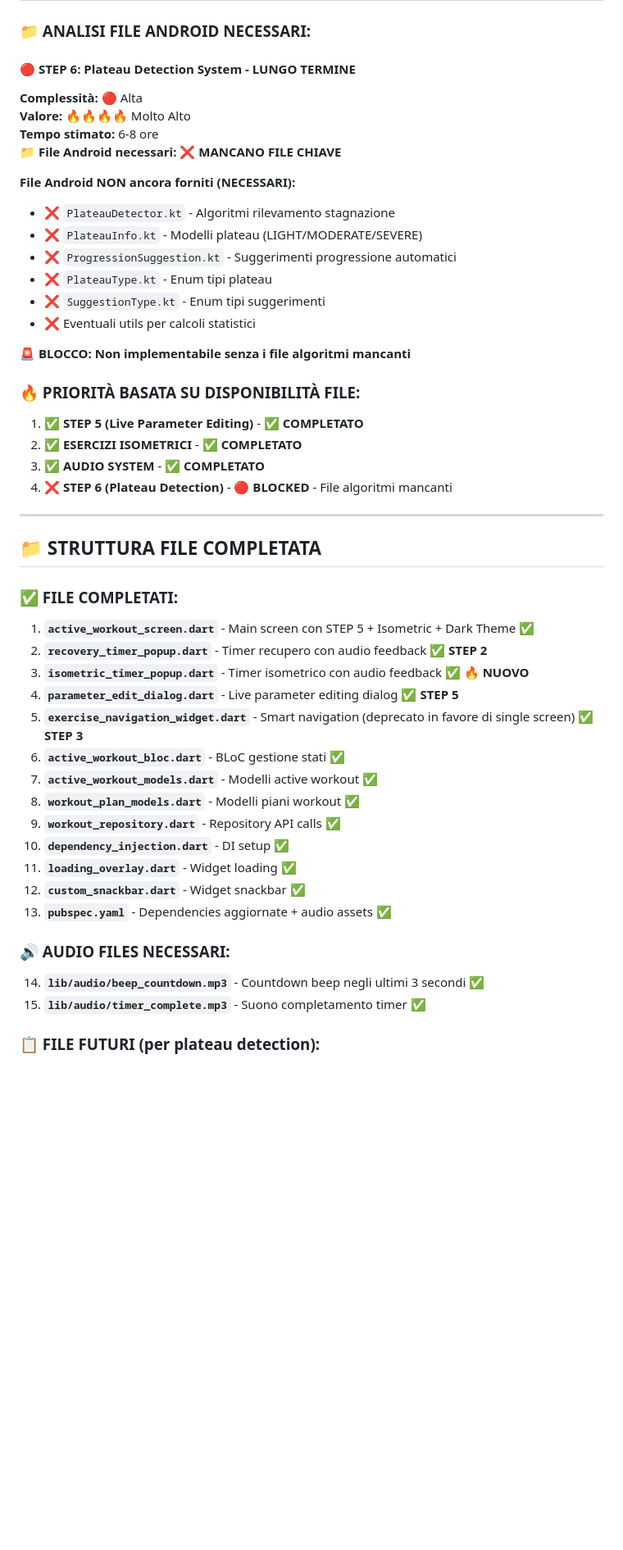
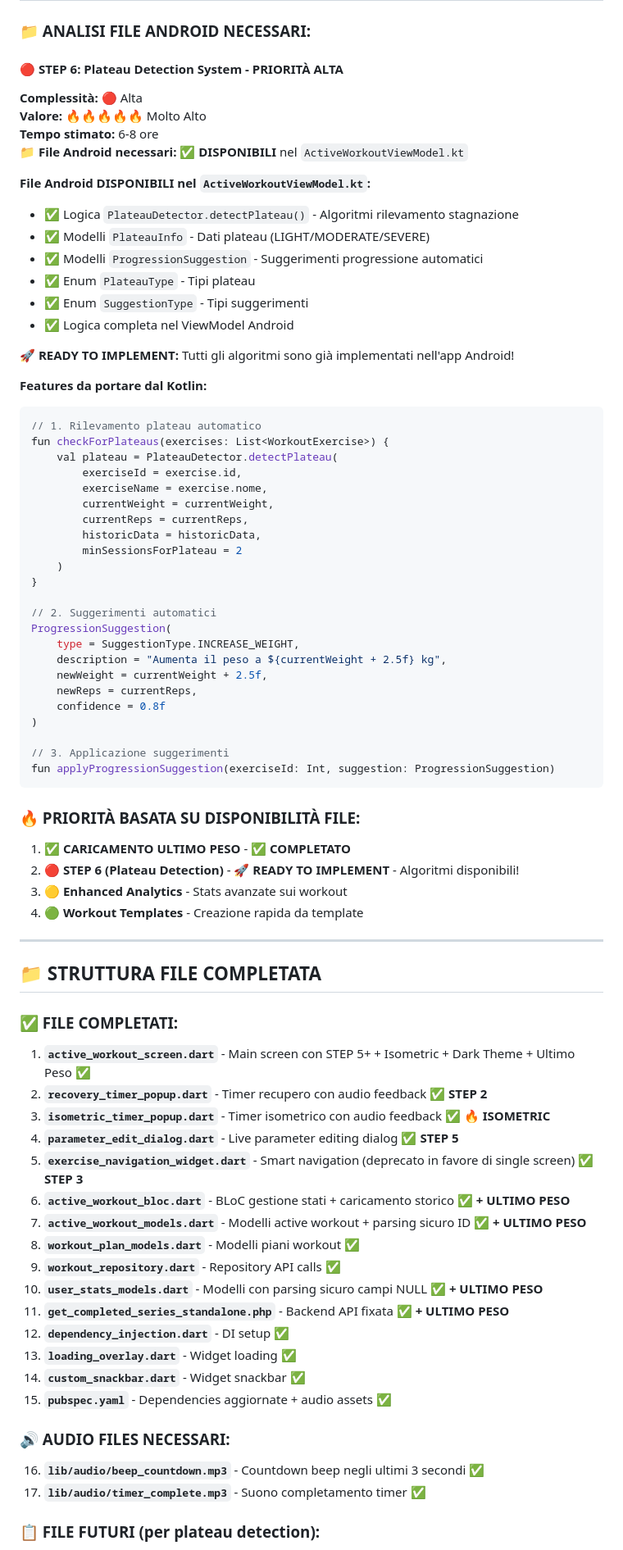
Before and after one commit to ElBibos90/fitgymtrack_flutter, a Markdown page: updated_refactoring_docs.md, the part around the change printed below. Shown: that part at 82% size. GitHub-like rendering; blank space fills up the shorter version.

Commit message:
Caricamento documento aggiornato

````diff
--- a/updated_refactoring_docs.md
+++ b/updated_refactoring_docs.md
@@ -174,50 +223,79 @@
 
 ### **📁 ANALISI FILE ANDROID NECESSARI:**
 
-#### **🔴 STEP 6: Plateau Detection System - LUNGO TERMINE**
+#### **🔴 STEP 6: Plateau Detection System - PRIORITÀ ALTA**
 **Complessità:** 🔴 Alta
-**Valore:** 🔥🔥🔥🔥 Molto Alto
+**Valore:** 🔥🔥🔥🔥🔥 Molto Alto
 **Tempo stimato:** 6-8 ore
-**📁 File Android necessari:** ❌ **MANCANO FILE CHIAVE**
+**📁 File Android necessari:** ✅ **DISPONIBILI** nel `ActiveWorkoutViewModel.kt`
 
-**File Android NON ancora forniti (NECESSARI):**
-- ❌ `PlateauDetector.kt` - Algoritmi rilevamento stagnazione
-- ❌ `PlateauInfo.kt` - Modelli plateau (LIGHT/MODERATE/SEVERE)
-- ❌ `ProgressionSuggestion.kt` - Suggerimenti progressione automatici
-- ❌ `PlateauType.kt` - Enum tipi plateau
-- ❌ `SuggestionType.kt` - Enum tipi suggerimenti
-- ❌ Eventuali utils per calcoli statistici
+**File Android DISPONIBILI nel `ActiveWorkoutViewModel.kt`:**
+- ✅ Logica `PlateauDetector.detectPlateau()` - Algoritmi rilevamento stagnazione
+- ✅ Modelli `PlateauInfo` - Dati plateau (LIGHT/MODERATE/SEVERE)
+- ✅ Modelli `ProgressionSuggestion` - Suggerimenti progressione automatici
+- ✅ Enum `PlateauType` - Tipi plateau
+- ✅ Enum `SuggestionType` - Tipi suggerimenti
+- ✅ Logica completa nel ViewModel Android
 
-**🚨 BLOCCO:** **Non implementabile senza i file algoritmi mancanti**
+**🚀 READY TO IMPLEMENT:** Tutti gli algoritmi sono già implementati nell'app Android!
+
+**Features da portare dal Kotlin:**
+```kotlin
+// 1. Rilevamento plateau automatico
+fun checkForPlateaus(exercises: List<WorkoutExercise>) {
+    val plateau = PlateauDetector.detectPlateau(
+        exerciseId = exercise.id,
+        exerciseName = exercise.nome,
+        currentWeight = currentWeight,
+        currentReps = currentReps,
+        historicData = historicData,
+        minSessionsForPlateau = 2
+    )
+}
+
+// 2. Suggerimenti automatici
+ProgressionSuggestion(
+    type = SuggestionType.INCREASE_WEIGHT,
+    description = "Aumenta il peso a ${currentWeight + 2.5f} kg",
+    newWeight = currentWeight + 2.5f,
+    newReps = currentReps,
+    confidence = 0.8f
+)
+
+// 3. Applicazione suggerimenti
+fun applyProgressionSuggestion(exerciseId: Int, suggestion: ProgressionSuggestion)
+```
 
 ### **🔥 PRIORITÀ BASATA SU DISPONIBILITÀ FILE:**
 
-1. **✅ STEP 5 (Live Parameter Editing)** - ✅ **COMPLETATO**
-2. **✅ ESERCIZI ISOMETRICI** - ✅ **COMPLETATO**
-3. **✅ AUDIO SYSTEM** - ✅ **COMPLETATO**
-4. **❌ STEP 6 (Plateau Detection)** - 🔴 **BLOCKED** - File algoritmi mancanti
+1. **✅ CARICAMENTO ULTIMO PESO** - ✅ **COMPLETATO**
+2. **🔴 STEP 6 (Plateau Detection)** - 🚀 **READY TO IMPLEMENT** - Algoritmi disponibili!
+3. **🟡 Enhanced Analytics** - Stats avanzate sui workout
+4. **🟢 Workout Templates** - Creazione rapida da template
 
 ---
 
 ## 📁 STRUTTURA FILE COMPLETATA
 
 ### **✅ FILE COMPLETATI:**
-1. **`active_workout_screen.dart`** - Main screen con STEP 5 + Isometric + Dark Theme ✅
+1. **`active_workout_screen.dart`** - Main screen con STEP 5+ + Isometric + Dark Theme + Ultimo Peso ✅
 2. **`recovery_timer_popup.dart`** - Timer recupero con audio feedback ✅ **STEP 2**
-3. **`isometric_timer_popup.dart`** - Timer isometrico con audio feedback ✅ **🔥 NUOVO**
+3. **`isometric_timer_popup.dart`** - Timer isometrico con audio feedback ✅ **🔥 ISOMETRIC**
 4. **`parameter_edit_dialog.dart`** - Live parameter editing dialog ✅ **STEP 5**
 5. **`exercise_navigation_widget.dart`** - Smart navigation (deprecato in favore di single screen) ✅ **STEP 3**
-6. **`active_workout_bloc.dart`** - BLoC gestione stati ✅
-7. **`active_workout_models.dart`** - Modelli active workout ✅
+6. **`active_workout_bloc.dart`** - BLoC gestione stati + caricamento storico ✅ **+ ULTIMO PESO**
+7. **`active_workout_models.dart`** - Modelli active workout + parsing sicuro ID ✅ **+ ULTIMO PESO**
 8. **`workout_plan_models.dart`** - Modelli piani workout ✅
 9. **`workout_repository.dart`** - Repository API calls ✅
-10. **`dependency_injection.dart`** - DI setup ✅
-11. **`loading_overlay.dart`** - Widget loading ✅
-12. **`custom_snackbar.dart`** - Widget snackbar ✅
-13. **`pubspec.yaml`** - Dependencies aggiornate + audio assets ✅
+10. **`user_stats_models.dart`** - Modelli con parsing sicuro campi NULL ✅ **+ ULTIMO PESO**
+11. **`get_completed_series_standalone.php`** - Backend API fixata ✅ **+ ULTIMO PESO**
+12. **`dependency_injection.dart`** - DI setup ✅
+13. **`loading_overlay.dart`** - Widget loading ✅
+14. **`custom_snackbar.dart`** - Widget snackbar ✅
+15. **`pubspec.yaml`** - Dependencies aggiornate + audio assets ✅
 
 ### **🔊 AUDIO FILES NECESSARI:**
-14. **`lib/audio/beep_countdown.mp3`** - Countdown beep negli ultimi 3 secondi ✅
-15. **`lib/audio/timer_complete.mp3`** - Suono completamento timer ✅
+16. **`lib/audio/beep_countdown.mp3`** - Countdown beep negli ultimi 3 secondi ✅
+17. **`lib/audio/timer_complete.mp3`** - Suono completamento timer ✅
 
 ### **📋 FILE FUTURI (per plateau detection):**
````
Also changed, not shown: other parts of updated_refactoring_docs.md (+104 -22 lines).
